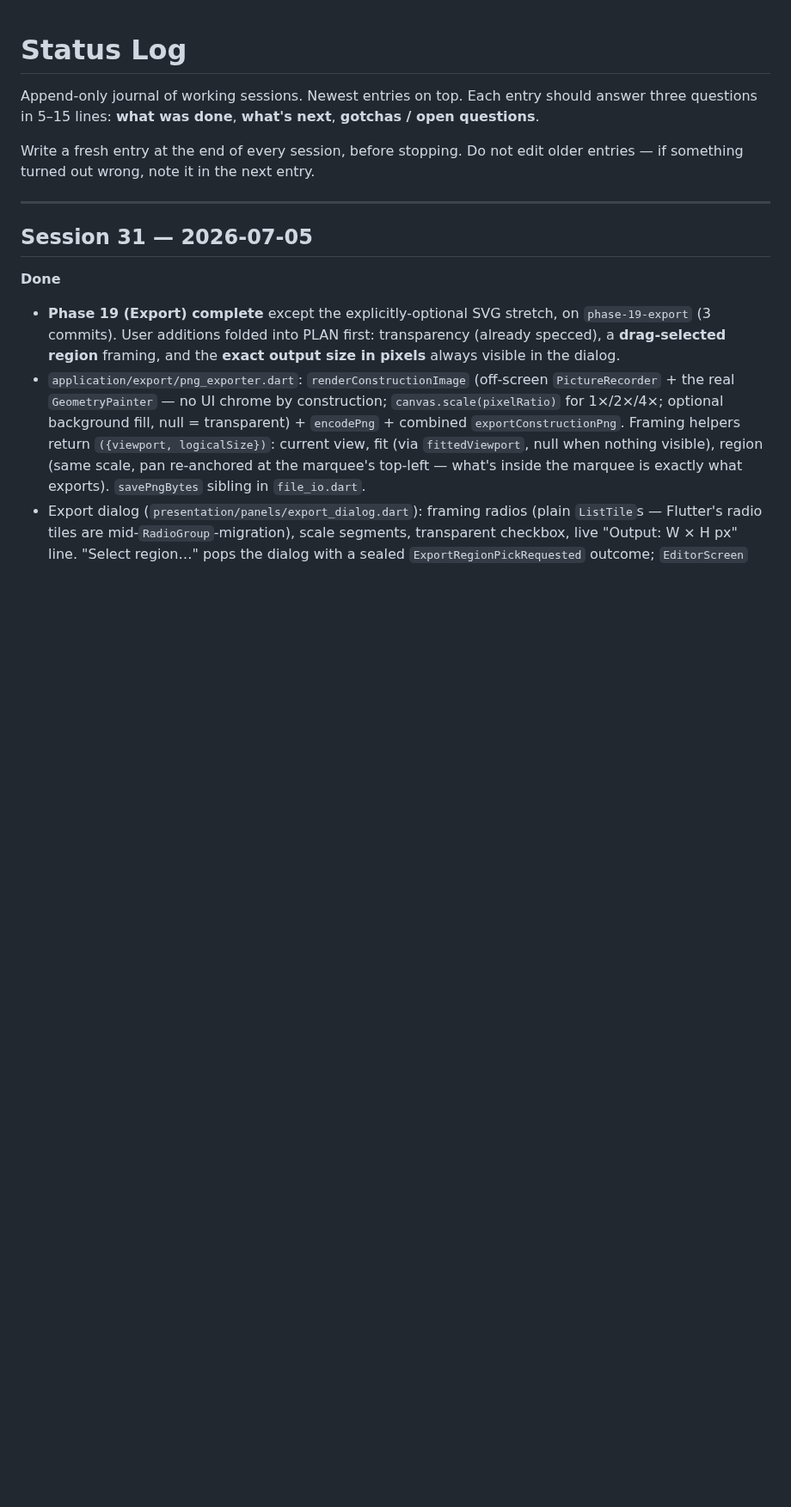
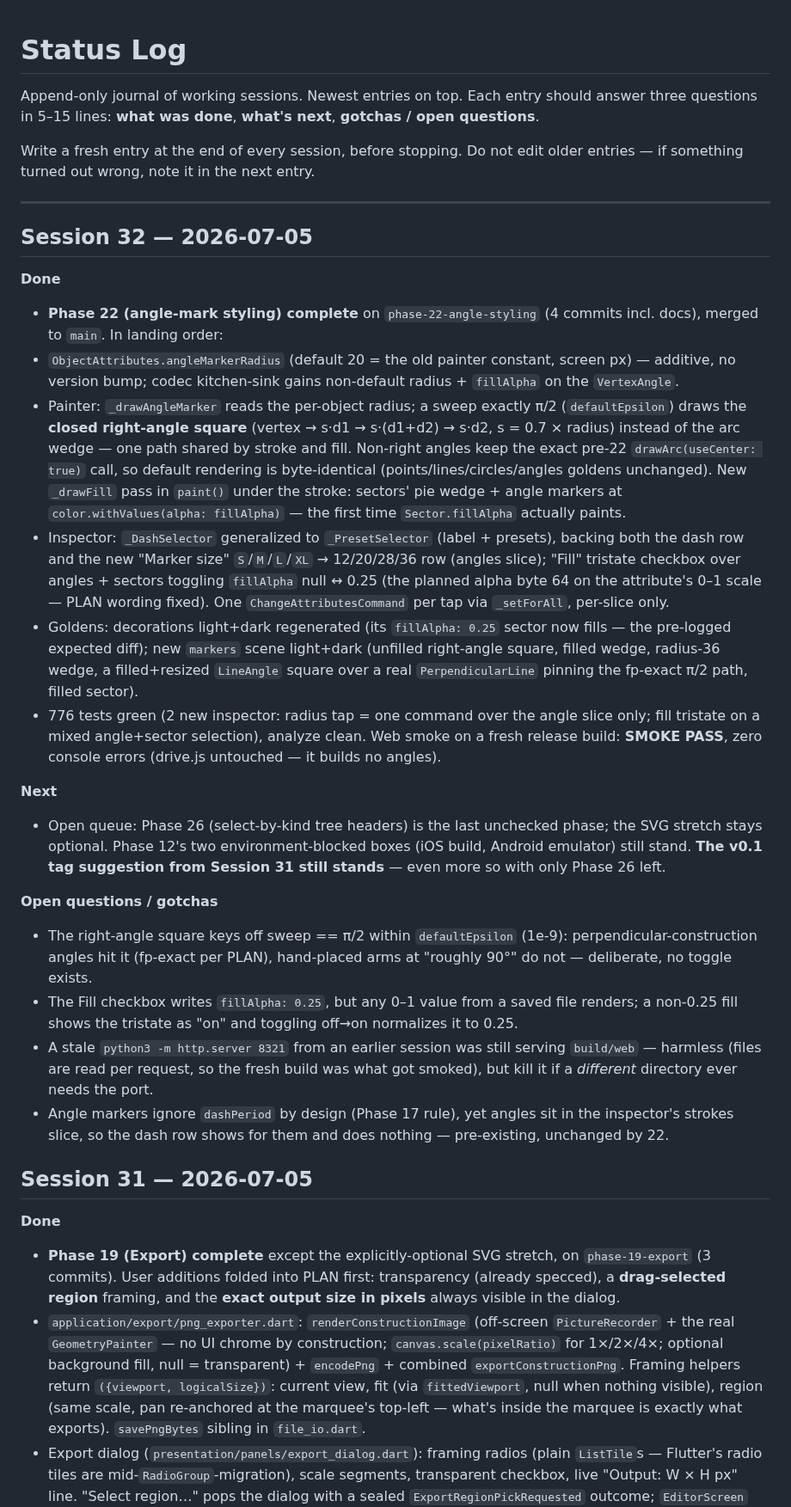
Before and after one commit to steveSuave/regula, a Markdown page: docs/STATUS.md, the part around the change. Shown at 86% size. GitHub-like rendering; blank space fills up the shorter version.

Commit message:
Phase 22: TODO ticked, Session 32 STATUS entry, PLAN fill-value wording
Co-Authored-By: Claude Fable 5 <noreply@anthropic.com>

```diff
--- a/docs/STATUS.md
+++ b/docs/STATUS.md
@@ -5,6 +5,25 @@ Append-only journal of working sessions. Newest entries on top. Each entry shoul
 Write a fresh entry at the end of every session, before stopping. Do not edit older entries — if something turned out wrong, note it in the next entry.
 
 ---
+
+## Session 32 — 2026-07-05
+
+**Done**
+- **Phase 22 (angle-mark styling) complete** on `phase-22-angle-styling` (4 commits incl. docs), merged to `main`. In landing order:
+- `ObjectAttributes.angleMarkerRadius` (default 20 = the old painter constant, screen px) — additive, no version bump; codec kitchen-sink gains non-default radius + `fillAlpha` on the `VertexAngle`.
+- Painter: `_drawAngleMarker` reads the per-object radius; a sweep exactly π/2 (`defaultEpsilon`) draws the **closed right-angle square** (vertex → s·d1 → s·(d1+d2) → s·d2, s = 0.7 × radius) instead of the arc wedge — one path shared by stroke and fill. Non-right angles keep the exact pre-22 `drawArc(useCenter: true)` call, so default rendering is byte-identical (points/lines/circles/angles goldens unchanged). New `_drawFill` pass in `paint()` under the stroke: sectors' pie wedge + angle markers at `color.withValues(alpha: fillAlpha)` — the first time `Sector.fillAlpha` actually paints.
+- Inspector: `_DashSelector` generalized to `_PresetSelector` (label + presets), backing both the dash row and the new "Marker size" `S`/`M`/`L`/`XL` → 12/20/28/36 row (angles slice); "Fill" tristate checkbox over angles + sectors toggling `fillAlpha` null ↔ 0.25 (the planned alpha byte 64 on the attribute's 0–1 scale — PLAN wording fixed). One `ChangeAttributesCommand` per tap via `_setForAll`, per-slice only.
+- Goldens: decorations light+dark regenerated (its `fillAlpha: 0.25` sector now fills — the pre-logged expected diff); new `markers` scene light+dark (unfilled right-angle square, filled wedge, radius-36 wedge, a filled+resized `LineAngle` square over a real `PerpendicularLine` pinning the fp-exact π/2 path, filled sector).
+- 776 tests green (2 new inspector: radius tap = one command over the angle slice only; fill tristate on a mixed angle+sector selection), analyze clean. Web smoke on a fresh release build: **SMOKE PASS**, zero console errors (drive.js untouched — it builds no angles).
+
+**Next**
+- Open queue: Phase 26 (select-by-kind tree headers) is the last unchecked phase; the SVG stretch stays optional. Phase 12's two environment-blocked boxes (iOS build, Android emulator) still stand. **The v0.1 tag suggestion from Session 31 still stands** — even more so with only Phase 26 left.
+
+**Open questions / gotchas**
+- The right-angle square keys off sweep == π/2 within `defaultEpsilon` (1e-9): perpendicular-construction angles hit it (fp-exact per PLAN), hand-placed arms at "roughly 90°" do not — deliberate, no toggle exists.
+- The Fill checkbox writes `fillAlpha: 0.25`, but any 0–1 value from a saved file renders; a non-0.25 fill shows the tristate as "on" and toggling off→on normalizes it to 0.25.
+- A stale `python3 -m http.server 8321` from an earlier session was still serving `build/web` — harmless (files are read per request, so the fresh build was what got smoked), but kill it if a *different* directory ever needs the port.
+- Angle markers ignore `dashPeriod` by design (Phase 17 rule), yet angles sit in the inspector's strokes slice, so the dash row shows for them and does nothing — pre-existing, unchanged by 22.
 
 ## Session 31 — 2026-07-05
 
```
Also changed, not shown: docs/PLAN.md (+1 -1 lines), docs/TODO.md (+4 -4 lines).
